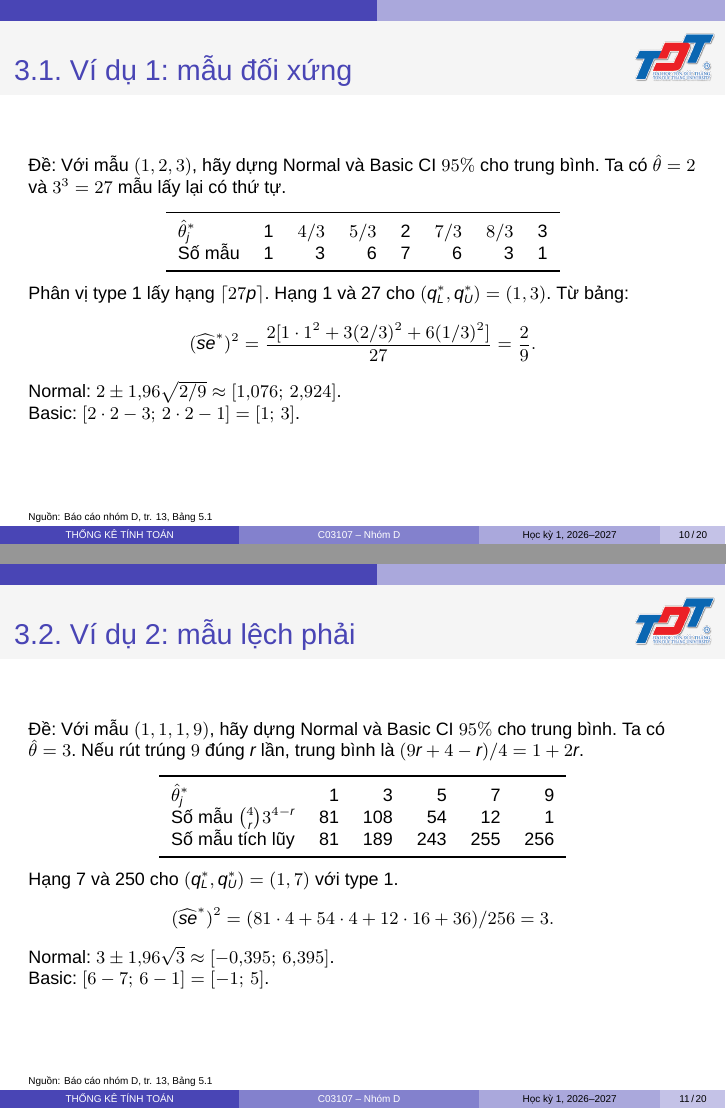
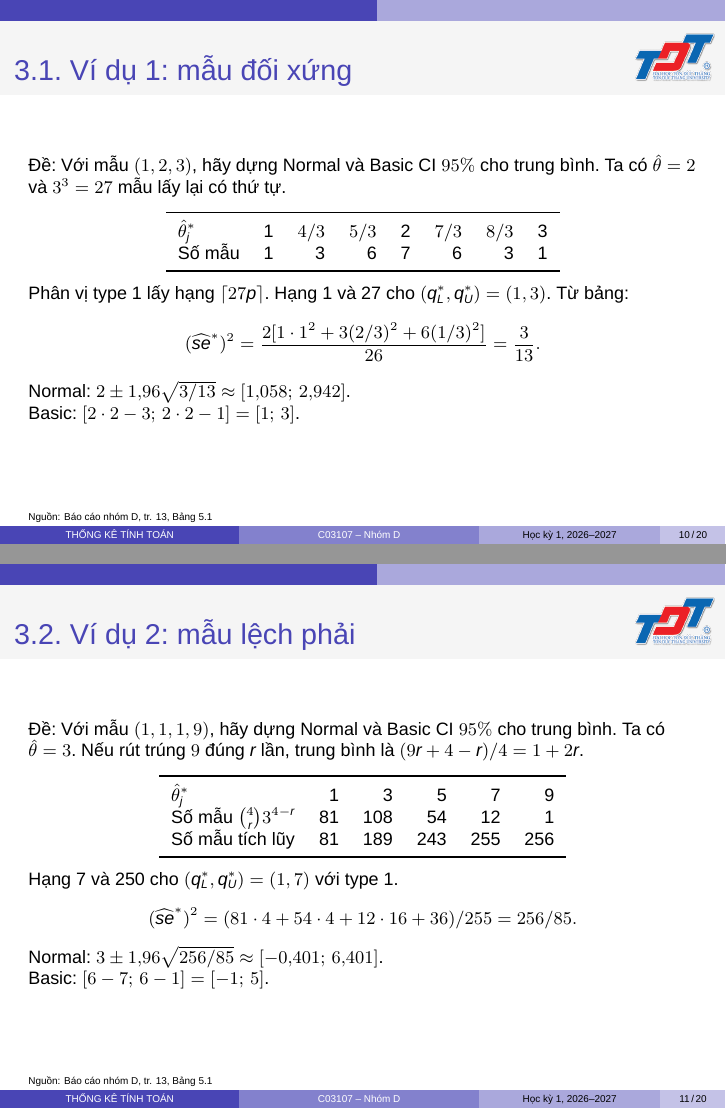
Before and after one commit to ryantr-statinops/statistical-computing-report, LaTeX slides (slide/beamer.tex): pages 10 and 11 of 20, joined at a grey line. Compiled offline with XeLaTeX; a missing font is replaced by an installed copy or a similar font.

Commit message:
fix(slides): use sample variance in bootstrap examples

```diff
--- a/slide/beamer.tex
+++ b/slide/beamer.tex
@@ -214,9 +214,9 @@
     \raggedright\medskip
     Phân vị type 1 lấy hạng $\lceil 27p\rceil$. Hạng 1 và 27 cho $(q_L^*,q_U^*)=(1,3)$. Từ bảng:
     \[
-    (\widehat{se}^*)^2=\frac{2[1\cdot1^2+3(2/3)^2+6(1/3)^2]}{27}=\frac29.
+    (\widehat{se}^*)^2=\frac{2[1\cdot1^2+3(2/3)^2+6(1/3)^2]}{26}=\frac{3}{13}.
     \]
-    Normal: $2\pm1{,}96\sqrt{2/9}\approx[1{,}076;\,2{,}924]$.\\
+    Normal: $2\pm1{,}96\sqrt{3/13}\approx[1{,}058;\,2{,}942]$.\\
     Basic: $[2\cdot2-3;\,2\cdot2-1]=[1;\,3]$.
 \end{frame}
 
@@ -235,9 +235,9 @@
     \raggedright\medskip
     Hạng 7 và 250 cho $(q_L^*,q_U^*)=(1,7)$ với type 1.
     \[
-    (\widehat{se}^*)^2=(81\cdot4+54\cdot4+12\cdot16+36)/256=3.
+    (\widehat{se}^*)^2=(81\cdot4+54\cdot4+12\cdot16+36)/255=256/85.
     \]
-    Normal: $3\pm1{,}96\sqrt3\approx[-0{,}395;\,6{,}395]$.\\
+    Normal: $3\pm1{,}96\sqrt{256/85}\approx[-0{,}401;\,6{,}401]$.\\
     Basic: $[6-7;\,6-1]=[-1;\,5]$.
 \end{frame}
 
```
Also changed, not shown: slide/beamer.pdf.
